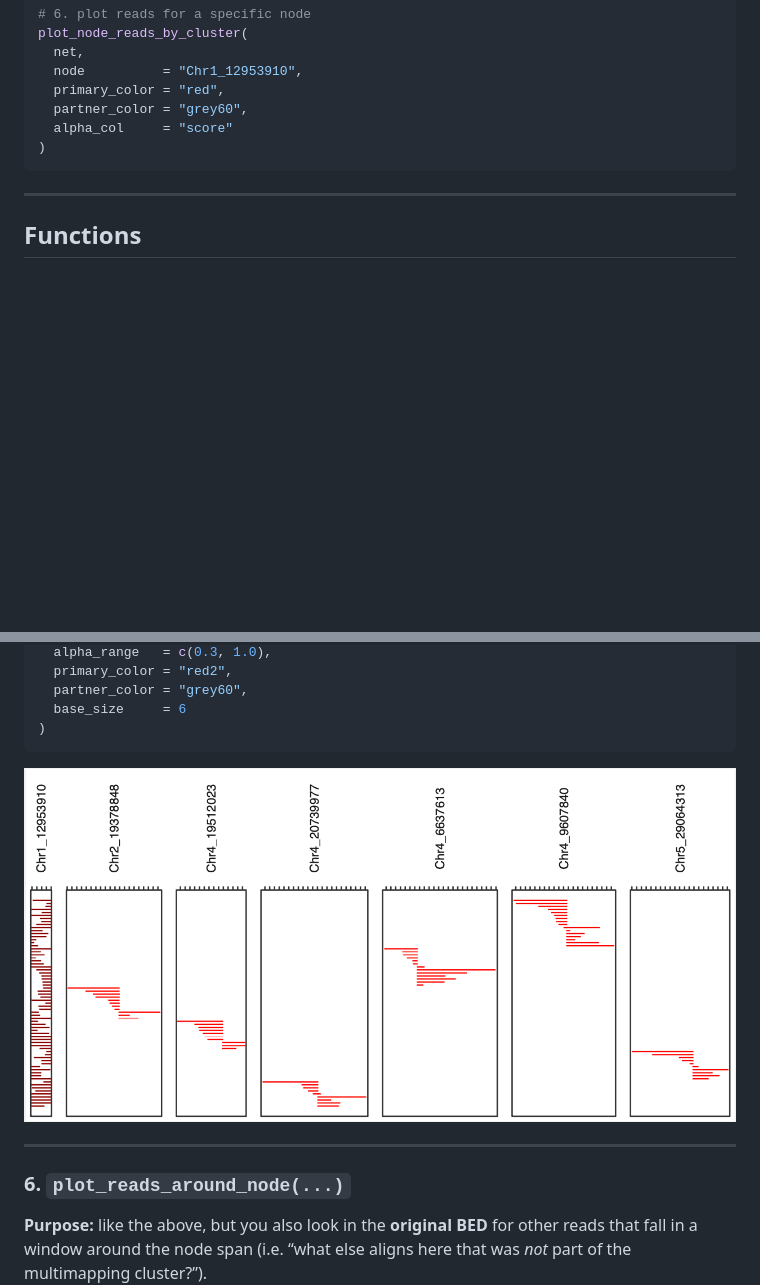
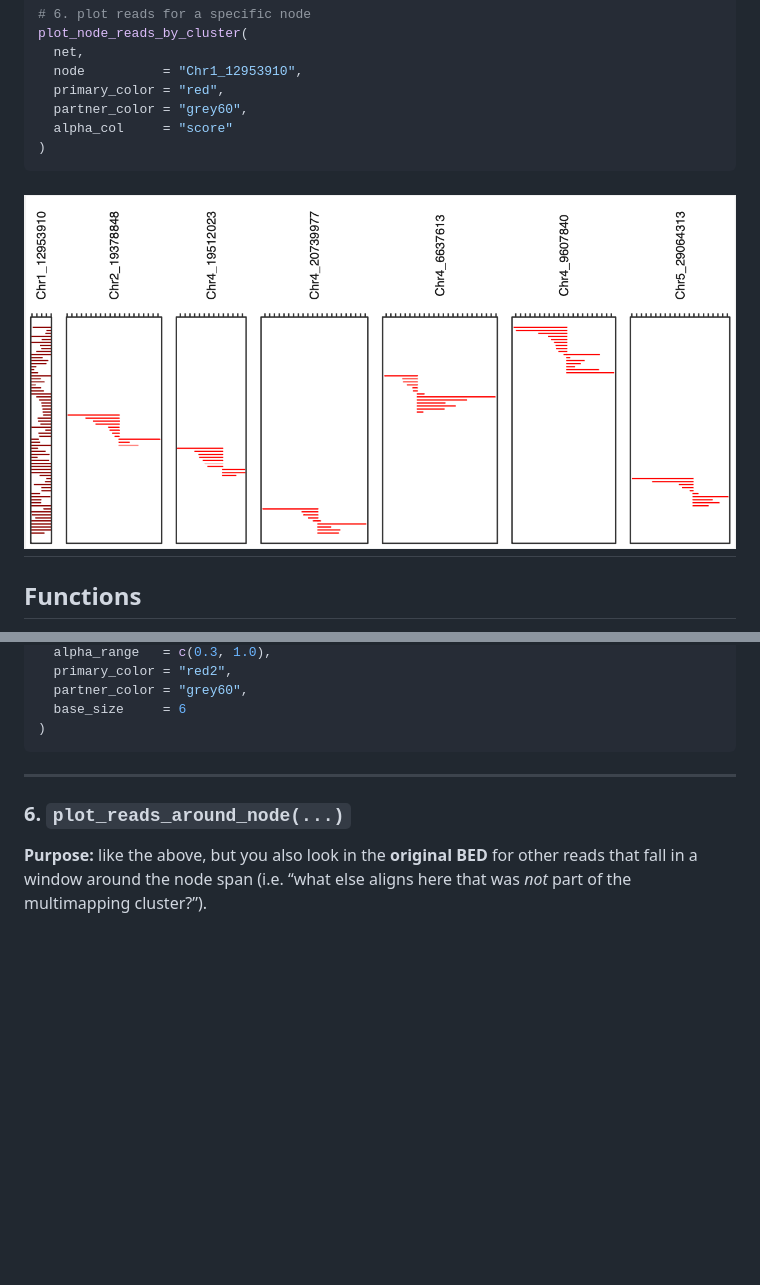
Before and after one commit to greymonroe/kolibri, a Markdown page: README.md, 2 parts joined by grey strips. GitHub-like rendering; blank space fills up the shorter version.

Commit message:
Add example image to README
Updated README to include example image.

````diff
--- a/README.md
+++ b/README.md
@@ -145,7 +145,7 @@ plot_node_reads_by_cluster(
   alpha_col     = "score"
 )
 ```
-
+![TE](exampleTE.png)
 ---
 
 ## Functions
@@ -301,7 +301,7 @@ plot_node_reads_by_cluster(
   base_size     = 6
 )
 ```
-![TE](exampleTE.png)
+
 
 ---
 
````
